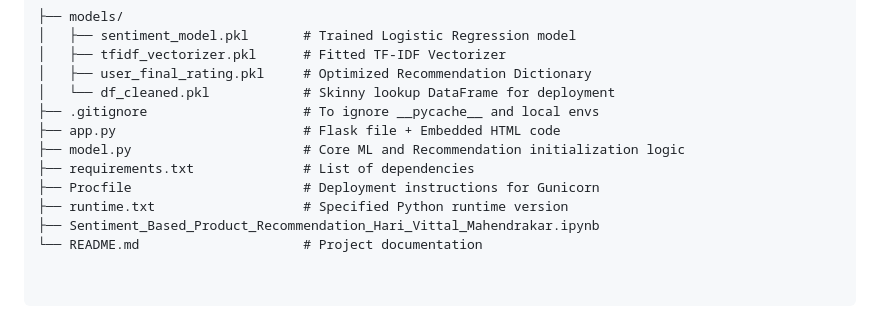
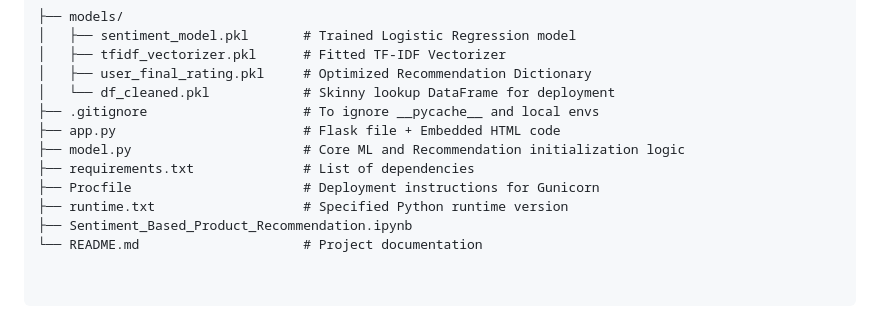
Before and after one commit to hari2578/Product_Recommendation_Sentiment_Analysis, a Markdown page: README.md, the part around the change. Rendered like a GitHub page.

Commit message:
Rename Jupyter notebook for sentiment analysis

```diff
--- a/README.md
+++ b/README.md
@@ -90,5 +90,5 @@ To handle memory constraints (512MB RAM) on the hosting platform:
 ├── requirements.txt              # List of dependencies
 ├── Procfile                      # Deployment instructions for Gunicorn
 ├── runtime.txt                   # Specified Python runtime version
-├── Sentiment_Based_Product_Recommendation_Hari_Vittal_Mahendrakar.ipynb
+├── Sentiment_Based_Product_Recommendation.ipynb
 └── README.md                     # Project documentation
```
